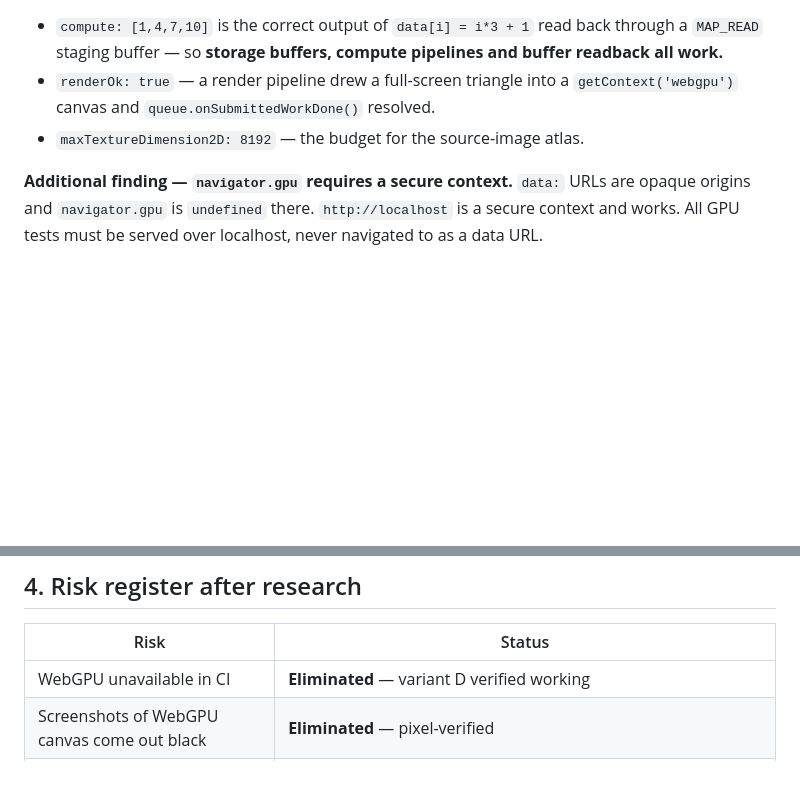
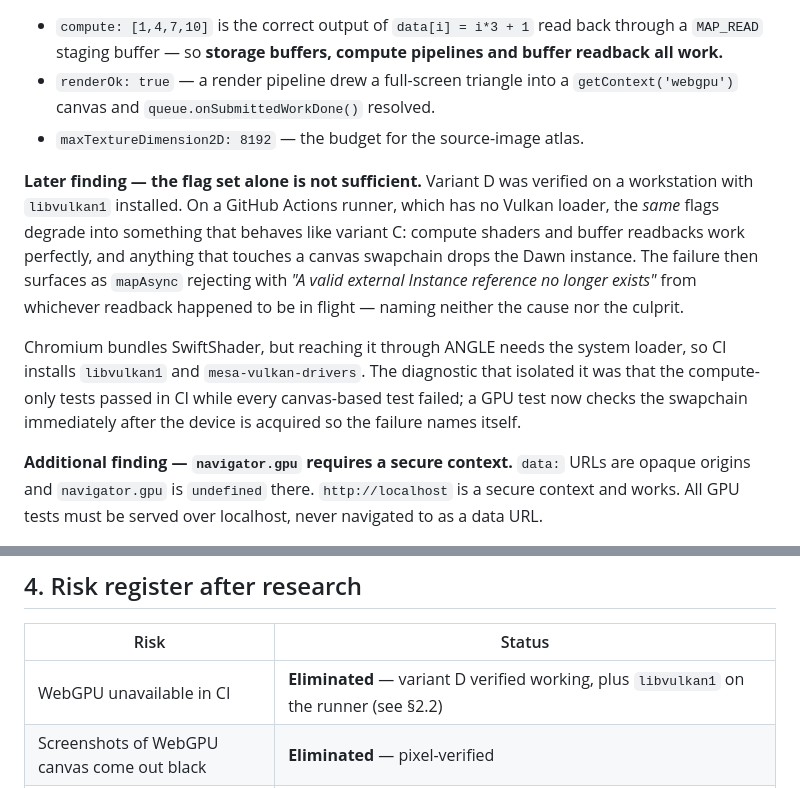
Before and after one commit to rpCal/hex-puzzle-generator, a Markdown page: docs/RESEARCH.md, 2 parts joined by grey strips. Drawn GitHub-style; blank space fills up the shorter version.

Commit message:
docs: record that the CI flag set needs a system Vulkan loader
Variant D was verified on a workstation that had libvulkan1. On a runner that
does not, the same flags degrade into the configuration the original probe
recorded as unstable, and the failure names neither its cause nor its culprit.
Worth writing down next to the flags themselves, since the flags alone read as
a complete answer and are not one.

Co-Authored-By: Claude Opus 5 (1M context) <noreply@anthropic.com>
Claude-Session: https://claude.ai/code/session_01BC7mXSNv9RaFQMmnRQjJBZ

```diff
--- a/docs/RESEARCH.md
+++ b/docs/RESEARCH.md
@@ -135,6 +135,18 @@ Variant D returned:
   canvas and `queue.onSubmittedWorkDone()` resolved.
 - `maxTextureDimension2D: 8192` — the budget for the source-image atlas.
 
+**Later finding — the flag set alone is not sufficient.** Variant D was verified on a workstation
+with `libvulkan1` installed. On a GitHub Actions runner, which has no Vulkan loader, the *same*
+flags degrade into something that behaves like variant C: compute shaders and buffer readbacks work
+perfectly, and anything that touches a canvas swapchain drops the Dawn instance. The failure then
+surfaces as `mapAsync` rejecting with *"A valid external Instance reference no longer exists"* from
+whichever readback happened to be in flight — naming neither the cause nor the culprit.
+
+Chromium bundles SwiftShader, but reaching it through ANGLE needs the system loader, so CI installs
+`libvulkan1` and `mesa-vulkan-drivers`. The diagnostic that isolated it was that the compute-only
+tests passed in CI while every canvas-based test failed; a GPU test now checks the swapchain
+immediately after the device is acquired so the failure names itself.
+
 **Additional finding — `navigator.gpu` requires a secure context.** `data:` URLs are opaque origins
 and `navigator.gpu` is `undefined` there. `http://localhost` is a secure context and works. All GPU
 tests must be served over localhost, never navigated to as a data URL.
@@ -224,7 +236,7 @@ Findings on feel, which drive the spec:
 
 | Risk | Status |
 |---|---|
-| WebGPU unavailable in CI | **Eliminated** — variant D verified working |
+| WebGPU unavailable in CI | **Eliminated** — variant D verified working, plus `libvulkan1` on the runner (see §2.2) |
 | Screenshots of WebGPU canvas come out black | **Eliminated** — pixel-verified |
 | SwiftShader too slow for e2e | Open — mitigate with a `?pieces=` URL param so tests run small boards |
 | Shader compile errors only surface at runtime | Mitigated — Node-env WGSL static checks + a GPU test that compiles every shader and asserts zero `error` compilation messages |
```
